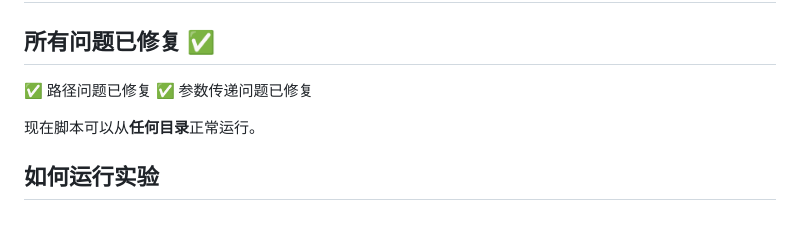
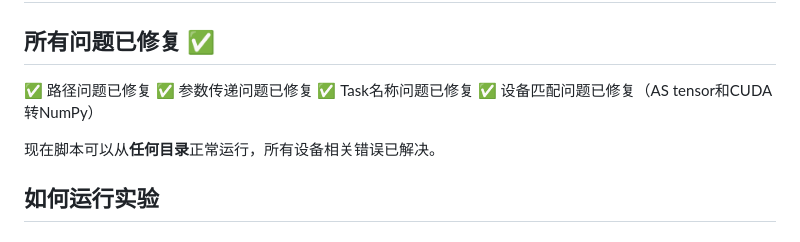
Before and after one commit to jefferyou/hperroad, a Markdown page: experiments/QUICK_TEST_GUIDE.md, the part around the change. Drawn GitHub-style.

Commit message:
Update test guide - CUDA conversion fix completed
All device-related issues now resolved:
- AS tensor device mismatch
- CUDA to NumPy conversion in get_sparse_adj

```diff
--- a/experiments/QUICK_TEST_GUIDE.md
+++ b/experiments/QUICK_TEST_GUIDE.md
@@ -4,8 +4,10 @@
 
 ✅ 路径问题已修复
 ✅ 参数传递问题已修复
+✅ Task名称问题已修复
+✅ 设备匹配问题已修复（AS tensor和CUDA转NumPy）
 
-现在脚本可以从**任何目录**正常运行。
+现在脚本可以从**任何目录**正常运行，所有设备相关错误已解决。
 
 ## 如何运行实验
 
```
